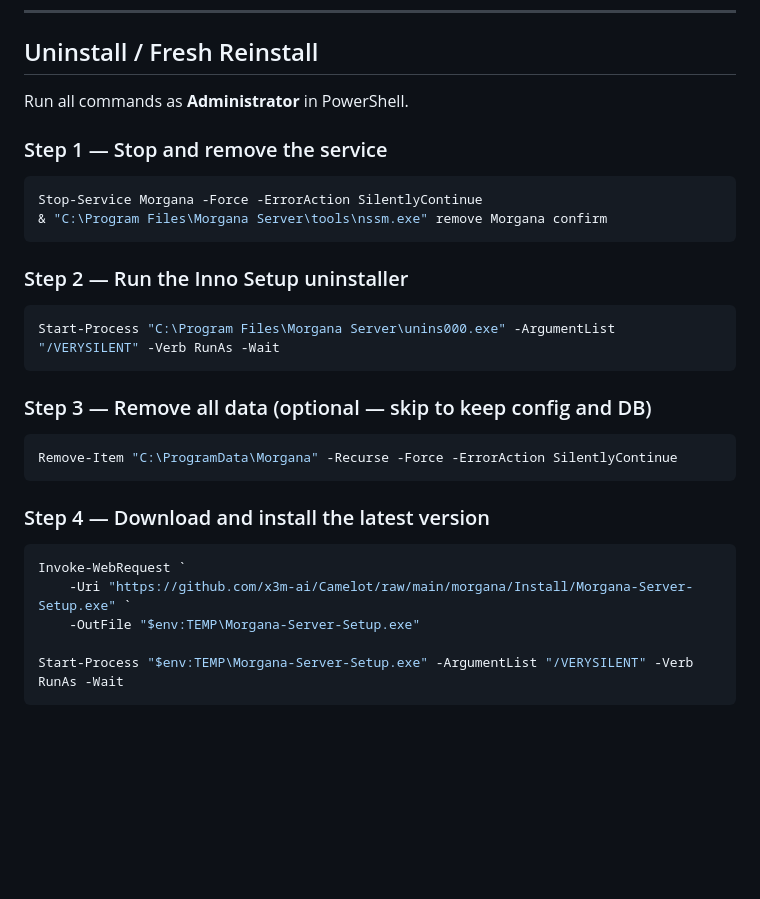
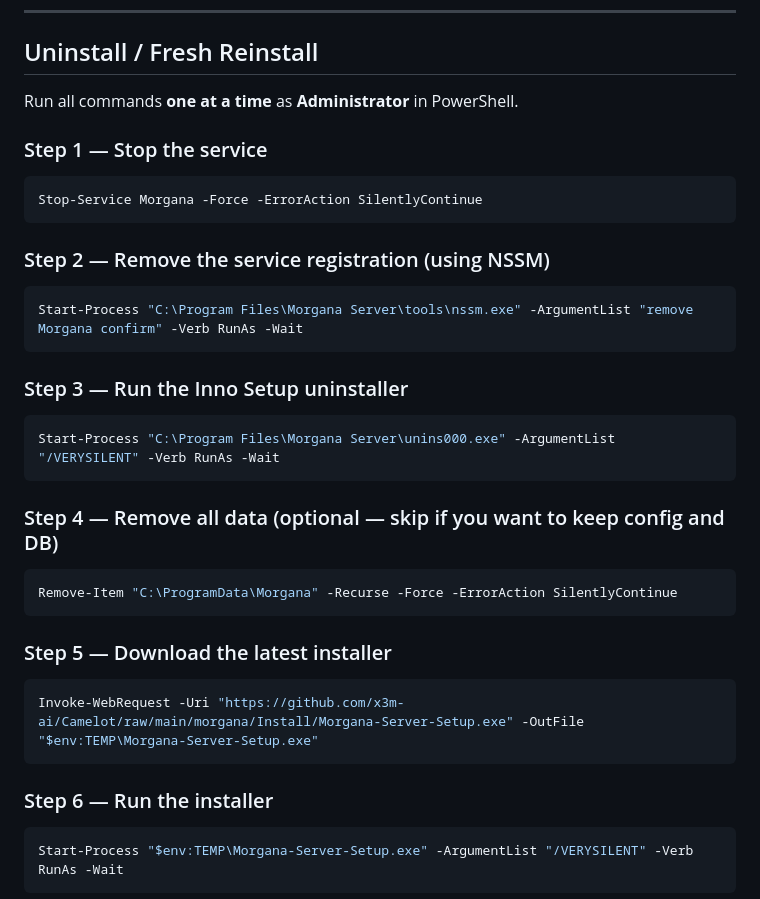
Before and after one commit to x3m-ai/Morgana, a Markdown page: README.md, the part around the change. Rendered like a GitHub page; blank space fills up the shorter version.

Commit message:
docs: fix uninstall guide - one command per block, Start-Process instead of & operator

````diff
--- a/README.md
+++ b/README.md
@@ -198,34 +198,41 @@ cd C:\path\to\Morgana
 
 ## Uninstall / Fresh Reinstall
 
-Run all commands as **Administrator** in PowerShell.
+Run all commands **one at a time** as **Administrator** in PowerShell.
 
-### Step 1 — Stop and remove the service
+### Step 1 — Stop the service
 
 ```powershell
 Stop-Service Morgana -Force -ErrorAction SilentlyContinue
-& "C:\Program Files\Morgana Server\tools\nssm.exe" remove Morgana confirm
 ```
 
-### Step 2 — Run the Inno Setup uninstaller
+### Step 2 — Remove the service registration (using NSSM)
+
+```powershell
+Start-Process "C:\Program Files\Morgana Server\tools\nssm.exe" -ArgumentList "remove Morgana confirm" -Verb RunAs -Wait
+```
+
+### Step 3 — Run the Inno Setup uninstaller
 
 ```powershell
 Start-Process "C:\Program Files\Morgana Server\unins000.exe" -ArgumentList "/VERYSILENT" -Verb RunAs -Wait
 ```
 
-### Step 3 — Remove all data (optional — skip to keep config and DB)
+### Step 4 — Remove all data (optional — skip if you want to keep config and DB)
 
 ```powershell
 Remove-Item "C:\ProgramData\Morgana" -Recurse -Force -ErrorAction SilentlyContinue
 ```
 
-### Step 4 — Download and install the latest version
+### Step 5 — Download the latest installer
 
 ```powershell
-Invoke-WebRequest `
-    -Uri "https://github.com/x3m-ai/Camelot/raw/main/morgana/Install/Morgana-Server-Setup.exe" `
-    -OutFile "$env:TEMP\Morgana-Server-Setup.exe"
+Invoke-WebRequest -Uri "https://github.com/x3m-ai/Camelot/raw/main/morgana/Install/Morgana-Server-Setup.exe" -OutFile "$env:TEMP\Morgana-Server-Setup.exe"
+```
 
+### Step 6 — Run the installer
+
+```powershell
 Start-Process "$env:TEMP\Morgana-Server-Setup.exe" -ArgumentList "/VERYSILENT" -Verb RunAs -Wait
 ```
 
````
